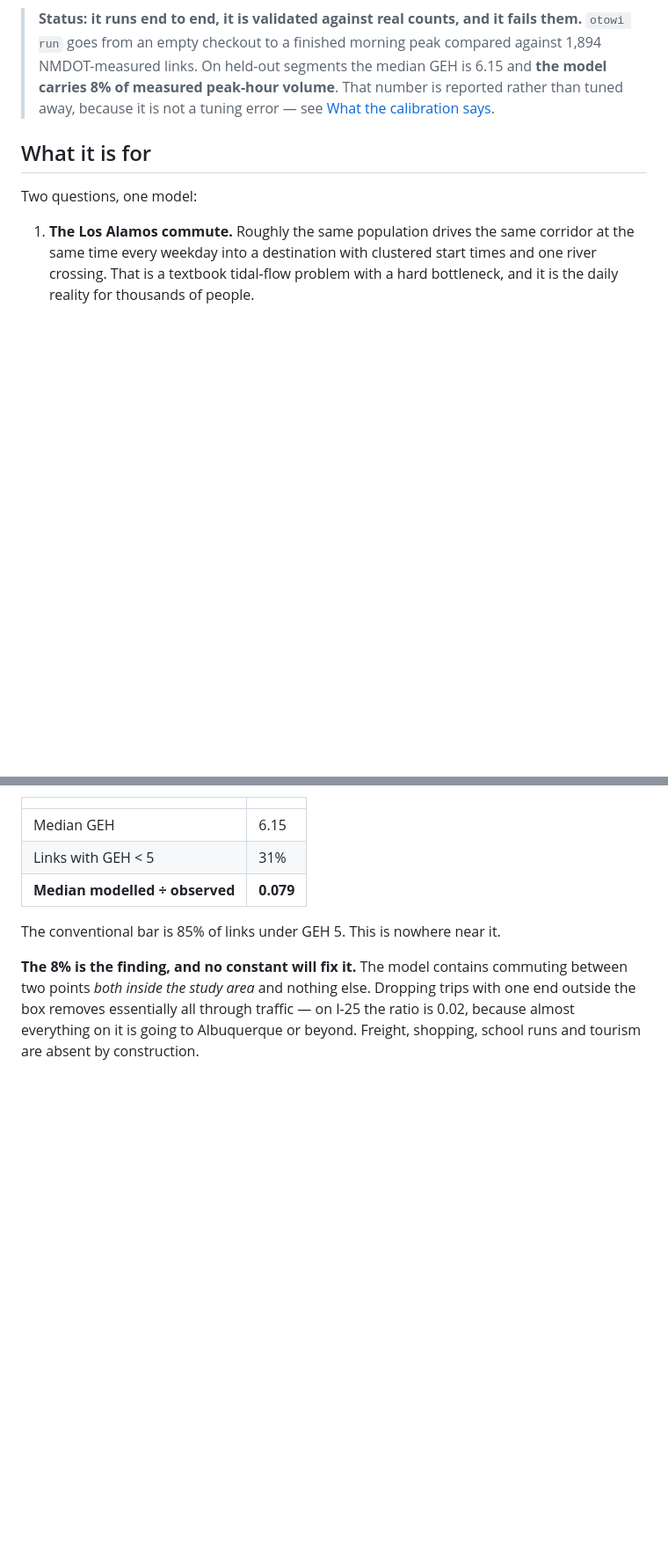
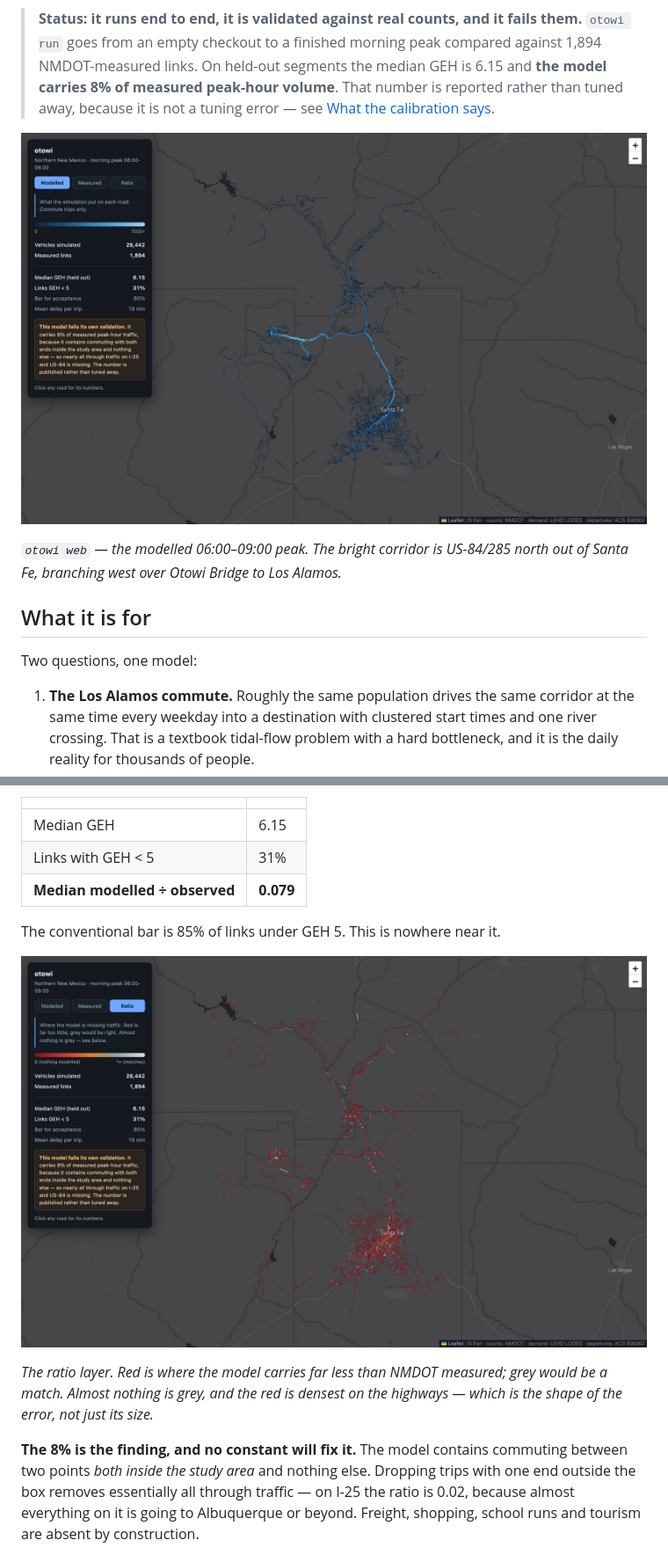
Before and after one commit to deknapp/otowi, a Markdown page: README.md, 2 parts joined by grey strips. Shown at 88% size. Rendered like a GitHub page; pictures changed too: docs/map-modelled.png (added), docs/map-ratio.png (added); blank space fills up the shorter version.

```diff
--- a/README.md
+++ b/README.md
@@ -16,6 +16,11 @@ rather than estimating.
 > median GEH is 6.15 and **the model carries 8% of measured peak-hour volume**.
 > That number is reported rather than tuned away, because it is not a tuning
 > error — see [What the calibration says](#what-the-calibration-says).
+
+![The modelled morning peak](docs/map-modelled.png)
+
+*`otowi web` — the modelled 06:00–09:00 peak. The bright corridor is US-84/285
+north out of Santa Fe, branching west over Otowi Bridge to Los Alamos.*
 
 ## What it is for
 
@@ -166,6 +172,12 @@ is the same split on every run and cannot be reshuffled until it flatters:
 
 The conventional bar is 85% of links under GEH 5. This is nowhere near it.
 
+![Where the model is missing traffic](docs/map-ratio.png)
+
+*The ratio layer. Red is where the model carries far less than NMDOT measured;
+grey would be a match. Almost nothing is grey, and the red is densest on the
+highways — which is the shape of the error, not just its size.*
+
 **The 8% is the finding, and no constant will fix it.** The model contains
 commuting between two points *both inside the study area* and nothing else.
 Dropping trips with one end outside the box removes essentially all through
```
Also changed, not shown: other parts of README.md (+1 -0 lines), 4 other files.
